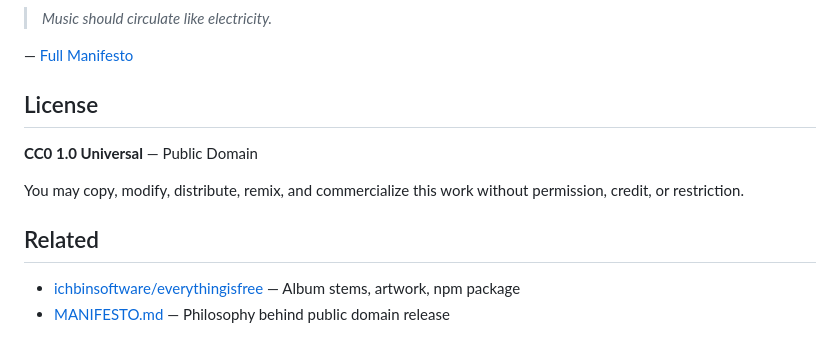
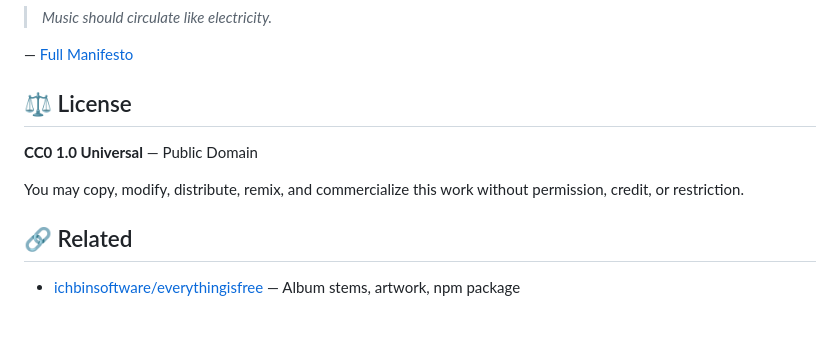
Before and after one commit to ichbinsoftware/everythingisremixed, a Markdown page: README.md, the part around one of its changes. Drawn GitHub-style.

```diff
--- a/README.md
+++ b/README.md
@@ -180,13 +180,12 @@ Stems expose the construction. They reveal the tricks. They make the magic legib
 — [Full Manifesto](MANIFESTO.md)
 
 
-## License
+## ⚖️ License
 
 **CC0 1.0 Universal** — Public Domain
 
 You may copy, modify, distribute, remix, and commercialize this work without permission, credit, or restriction.
 
-## Related
+## 🔗 Related
 
 - [ichbinsoftware/everythingisfree](https://github.com/ichbinsoftware/everythingisfree) — Album stems, artwork, npm package
-- [MANIFESTO.md](MANIFESTO.md) — Philosophy behind public domain release
```
Also changed, not shown: other parts of README.md (+9 -9 lines).
